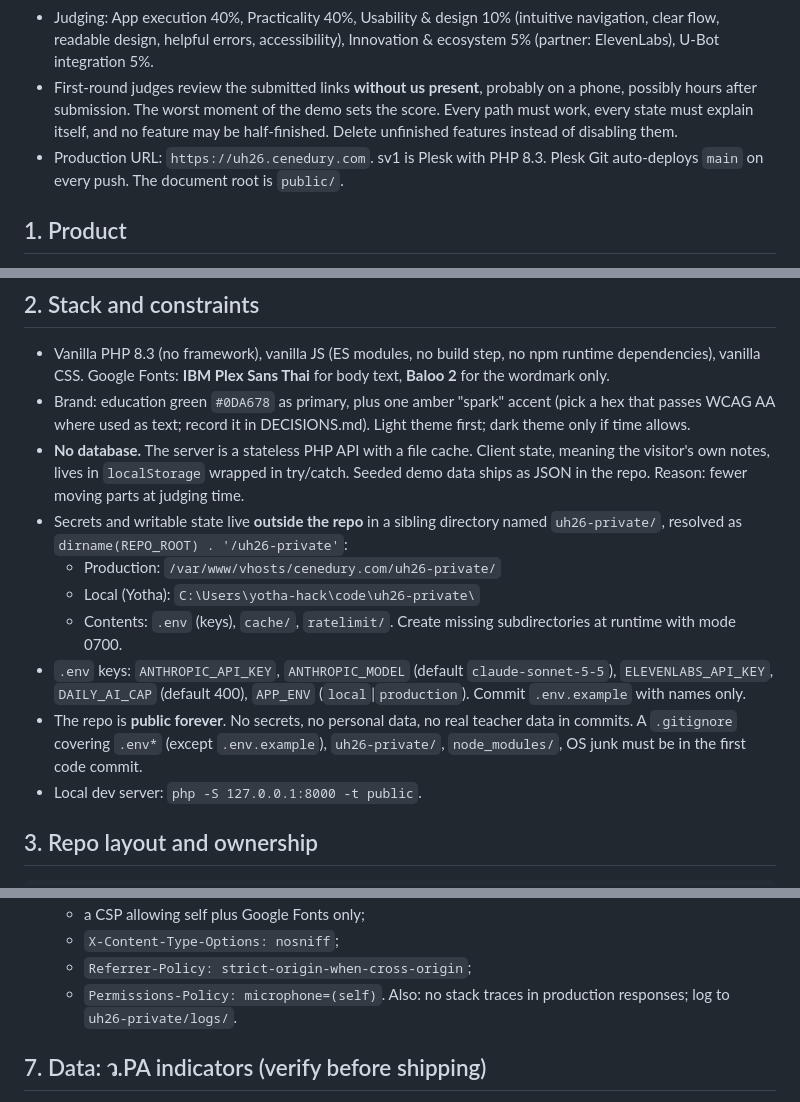
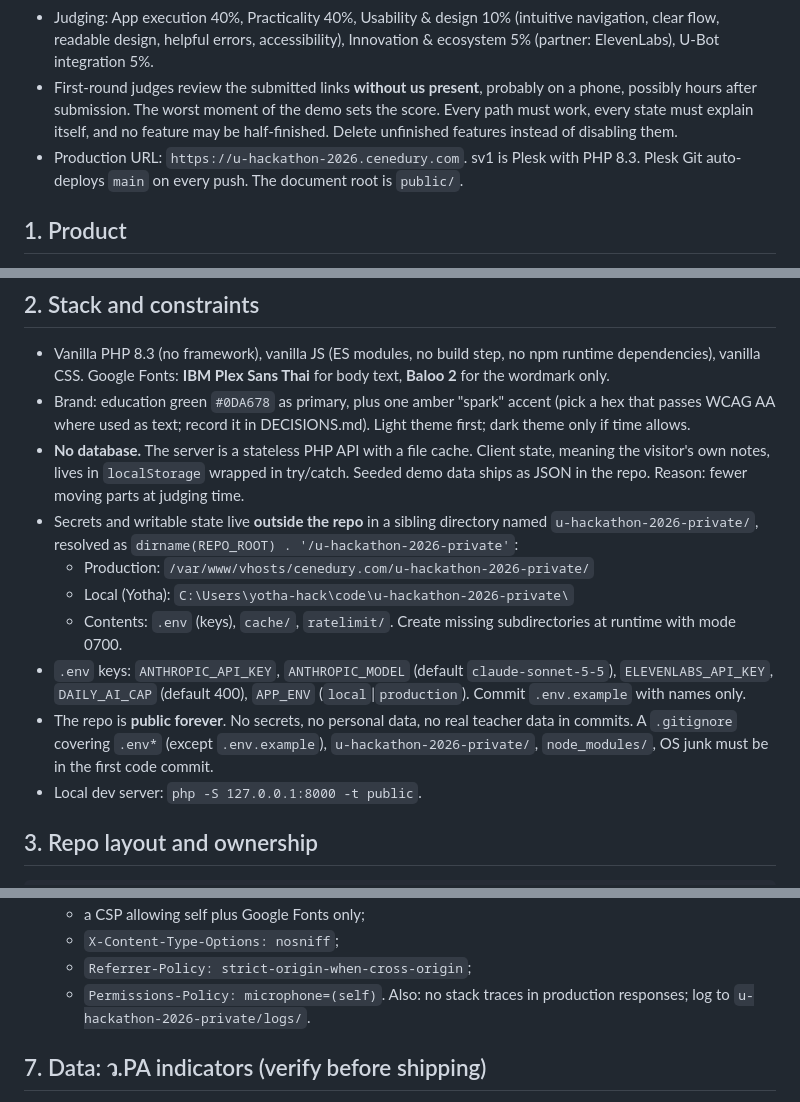
Before and after one commit to yothamakpichai/u-hackathon-2026, a Markdown page: docs/BRIEF.md, 3 parts joined by grey strips. GitHub-like rendering.

Commit message:
docs: rename paths to u-hackathon-2026

```diff
--- a/docs/BRIEF.md
+++ b/docs/BRIEF.md
@@ -9,7 +9,7 @@ Single source of truth for this repo. Read all of it before doing anything.
 - Submission: public GitHub repo, a demo website that shows the real product (not a landing page), and a pitch deck.
 - Judging: App execution 40%, Practicality 40%, Usability & design 10% (intuitive navigation, clear flow, readable design, helpful errors, accessibility), Innovation & ecosystem 5% (partner: ElevenLabs), U-Bot integration 5%.
 - First-round judges review the submitted links **without us present**, probably on a phone, possibly hours after submission. The worst moment of the demo sets the score. Every path must work, every state must explain itself, and no feature may be half-finished. Delete unfinished features instead of disabling them.
-- Production URL: `https://uh26.cenedury.com`. sv1 is Plesk with PHP 8.3. Plesk Git auto-deploys `main` on every push. The document root is `public/`.
+- Production URL: `https://u-hackathon-2026.cenedury.com`. sv1 is Plesk with PHP 8.3. Plesk Git auto-deploys `main` on every push. The document root is `public/`.
 
 ## 1. Product
 
@@ -31,12 +31,12 @@ Every note becomes a data point. The evidence board shows quality accumulating o
 - Vanilla PHP 8.3 (no framework), vanilla JS (ES modules, no build step, no npm runtime dependencies), vanilla CSS. Google Fonts: **IBM Plex Sans Thai** for body text, **Baloo 2** for the wordmark only.
 - Brand: education green `#0DA678` as primary, plus one amber "spark" accent (pick a hex that passes WCAG AA where used as text; record it in DECISIONS.md). Light theme first; dark theme only if time allows.
 - **No database.** The server is a stateless PHP API with a file cache. Client state, meaning the visitor's own notes, lives in `localStorage` wrapped in try/catch. Seeded demo data ships as JSON in the repo. Reason: fewer moving parts at judging time.
-- Secrets and writable state live **outside the repo** in a sibling directory named `uh26-private/`, resolved as `dirname(REPO_ROOT) . '/uh26-private'`:
-  - Production: `/var/www/vhosts/cenedury.com/uh26-private/`
-  - Local (Yotha): `C:\Users\yotha-hack\code\uh26-private\`
+- Secrets and writable state live **outside the repo** in a sibling directory named `u-hackathon-2026-private/`, resolved as `dirname(REPO_ROOT) . '/u-hackathon-2026-private'`:
+  - Production: `/var/www/vhosts/cenedury.com/u-hackathon-2026-private/`
+  - Local (Yotha): `C:\Users\yotha-hack\code\u-hackathon-2026-private\`
   - Contents: `.env` (keys), `cache/`, `ratelimit/`. Create missing subdirectories at runtime with mode 0700.
 - `.env` keys: `ANTHROPIC_API_KEY`, `ANTHROPIC_MODEL` (default `claude-sonnet-5-5`), `ELEVENLABS_API_KEY`, `DAILY_AI_CAP` (default 400), `APP_ENV` (`local`|`production`). Commit `.env.example` with names only.
-- The repo is **public forever**. No secrets, no personal data, no real teacher data in commits. A `.gitignore` covering `.env*` (except `.env.example`), `uh26-private/`, `node_modules/`, OS junk must be in the first code commit.
+- The repo is **public forever**. No secrets, no personal data, no real teacher data in commits. A `.gitignore` covering `.env*` (except `.env.example`), `u-hackathon-2026-private/`, `node_modules/`, OS junk must be in the first code commit.
 - Local dev server: `php -S 127.0.0.1:8000 -t public`.
 
 ## 3. Repo layout and ownership
@@ -160,7 +160,7 @@ Until the API is live, the frontend uses `assets/mock/*.json` when the URL has `
   - `X-Content-Type-Options: nosniff`;
   - `Referrer-Policy: strict-origin-when-cross-origin`;
   - `Permissions-Policy: microphone=(self)`.
-  Also: no stack traces in production responses; log to `uh26-private/logs/`.
+  Also: no stack traces in production responses; log to `u-hackathon-2026-private/logs/`.
 
 ## 7. Data: ว.PA indicators (verify before shipping)
 
```
Also changed, not shown: other parts of docs/BRIEF.md (+1 -1 lines).
